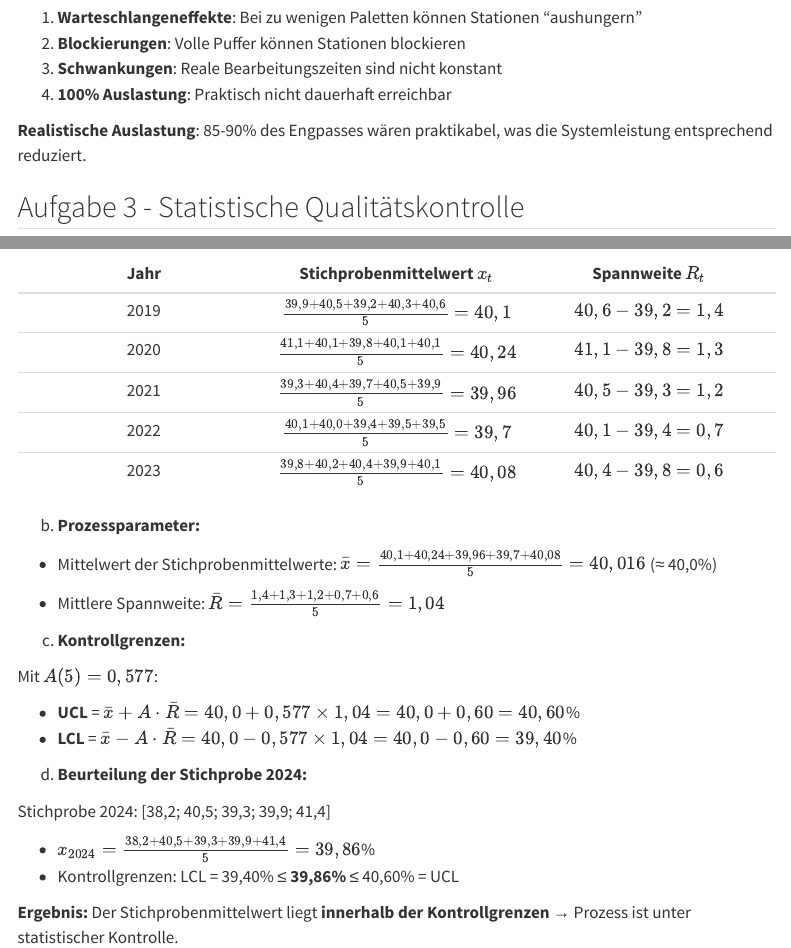
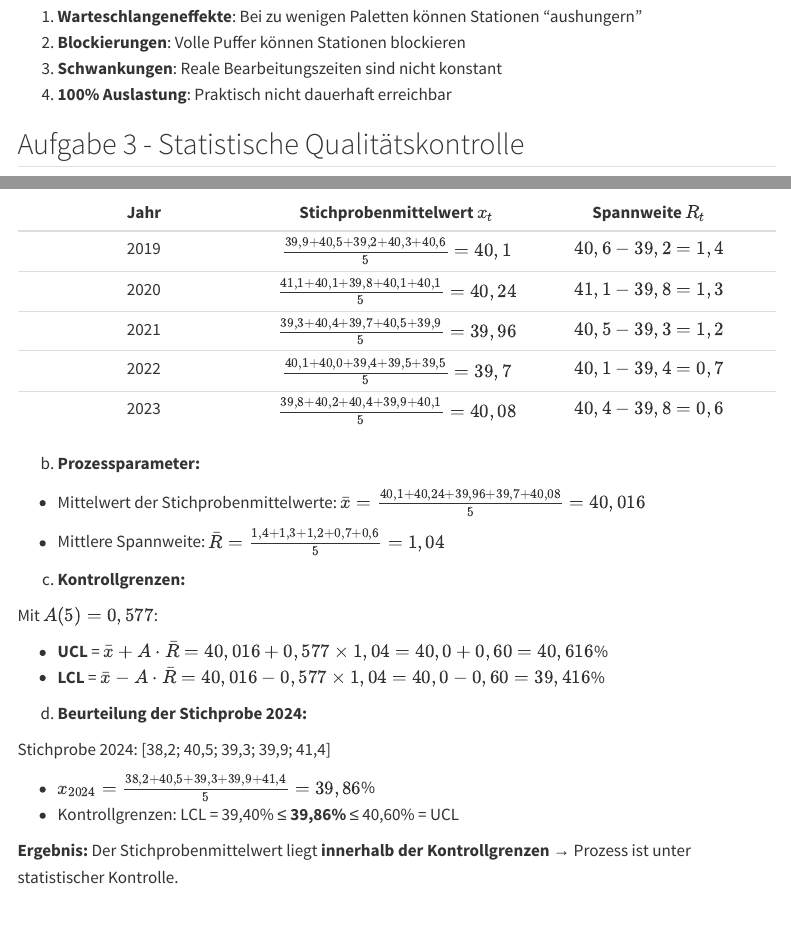
Before and after one commit to beyondsimulations/Produktionsmanagement, a Quarto document (tutorials/tutorial-03.qmd): the page in a window 1100 px wide, from 3430 px down before the commit and from 3540 px down after it, so that both start at the same text, and a second part further down, joined at a grey line. Rendered offline with R 4.5, knitr and Pandoc in place of Quarto, with nearby package versions; menus at the side of the page are left out.

Commit message:
Update tutorial-03.qmd

```diff
--- a/tutorials/tutorial-03.qmd
+++ b/tutorials/tutorial-03.qmd
@@ -157,7 +160,6 @@
 3. **Schwankungen**: Reale Bearbeitungszeiten sind nicht konstant
 4. **100% Auslastung**: Praktisch nicht dauerhaft erreichbar
 
-**Realistische Auslastung**: 85-90% des Engpasses wären praktikabel, was die Systemleistung entsprechend reduziert.
 :::
 
 ## Aufgabe 3 - Statistische Qualitätskontrolle
@@ -194,7 +196,7 @@
 b) **Prozessparameter:**
 
 - Mittelwert der Stichprobenmittelwerte:
-  $\bar{x} = \frac{40,1 + 40,24 + 39,96 + 39,7 + 40,08}{5} = 40,016$ (≈ 40,0%)
+  $\bar{x} = \frac{40,1 + 40,24 + 39,96 + 39,7 + 40,08}{5} = 40,016$
 
 - Mittlere Spannweite:
   $\bar{R} = \frac{1,4 + 1,3 + 1,2 + 0,7 + 0,6}{5} = 1,04$
@@ -203,8 +205,8 @@
 
 Mit $A(5) = 0,577$:
 
-- **UCL** = $\bar{x} + A \cdot \bar{R} = 40,0 + 0,577 \times 1,04 = 40,0 + 0,60 = 40,60$%
-- **LCL** = $\bar{x} - A \cdot \bar{R} = 40,0 - 0,577 \times 1,04 = 40,0 - 0,60 = 39,40$%
+- **UCL** = $\bar{x} + A \cdot \bar{R} = 40,016 + 0,577 \times 1,04 = 40,0 + 0,60 = 40,616$%
+- **LCL** = $\bar{x} - A \cdot \bar{R} = 40,016 - 0,577 \times 1,04 = 40,0 - 0,60 = 39,416$%
 
 d) **Beurteilung der Stichprobe 2024:**
 
```
Also changed, not shown: tutorials/tutorial-03.qmd (5 more changed lines).
